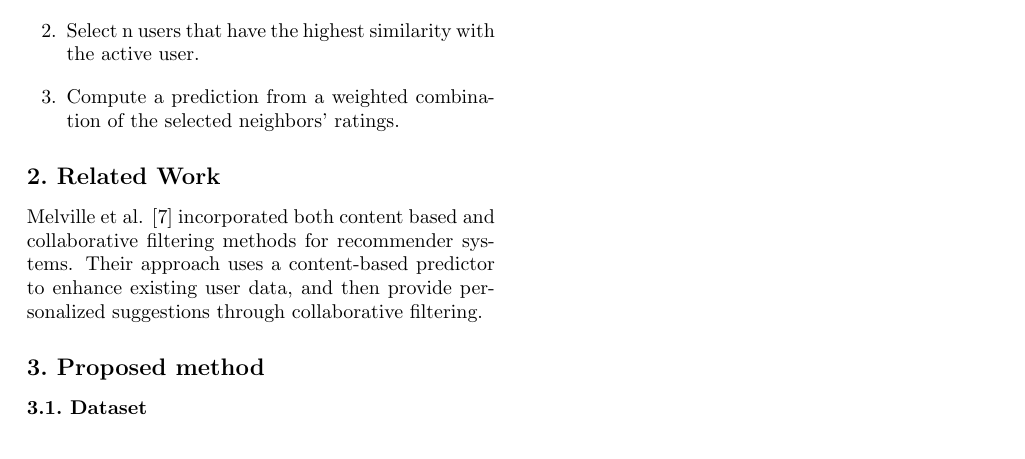
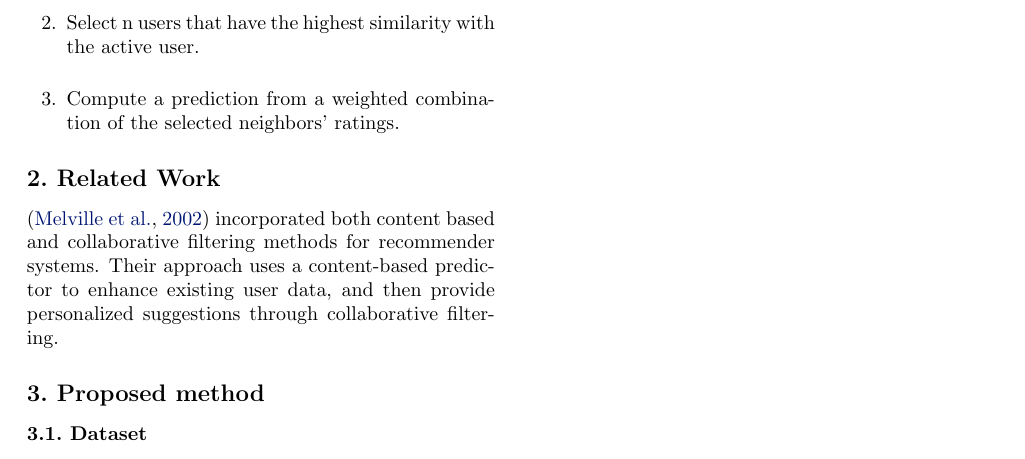
Before and after one commit to primalpop/camrs, a LaTeX document (progress_report/pr.tex): part of page 2 of 2, cut so that both start at the same text. Compiled offline with pdfLaTeX; a missing bibliography style is replaced by a similar one.

Commit message:
Added references in tex

```diff
--- a/progress_report/pr.tex
+++ b/progress_report/pr.tex
@@ -93,7 +93,7 @@ CAMRS generates recommendations based on contextual post-filtering. Post-filteri
 \end{enumerate}
 
 \section{Related Work}
-Melville et al. [7] incorporated both content based and collaborative filtering methods for recommender systems. Their approach uses a content-based predictor to enhance existing user data, and then provide personalized suggestions through collaborative filtering.
+\cite{melville2002content} incorporated both content based and collaborative filtering methods for recommender systems. Their approach uses a content-based predictor to enhance existing user data, and then provide personalized suggestions through collaborative filtering.
 
 \section{Proposed method}
 \subsection{Dataset}
```
Also changed, not shown: progress_report/pr.tex (2 more changed lines).
